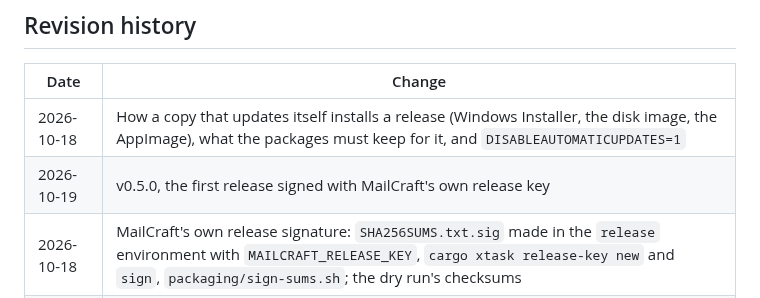
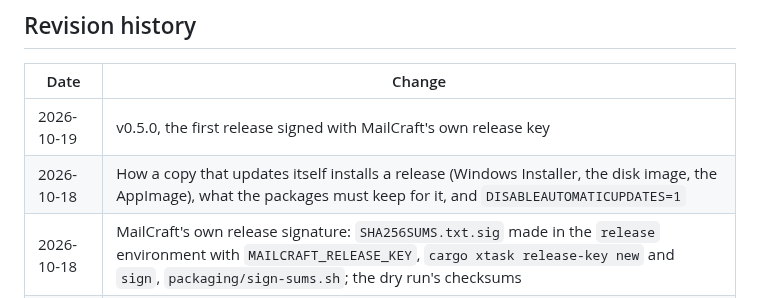
Before and after one commit to AchimGrolimund/mailcraft, a Markdown page: docs/releasing.md, the part around the change. GitHub-like rendering.

Commit message:
docs: the history row at the top
Human-reviewed, AI-assisted, nobody's mailbox harmed.

```diff
--- a/docs/releasing.md
+++ b/docs/releasing.md
@@ -185,8 +185,8 @@ and in the Flatpak (which is granted `org.freedesktop.secrets` for it).
 
 | Date | Change |
 |---|---|
+| 2026-10-19 | v0.5.0, the first release signed with MailCraft's own release key |
 | 2026-10-18 | How a copy that updates itself installs a release (Windows Installer, the disk image, the AppImage), what the packages must keep for it, and `DISABLEAUTOMATICUPDATES=1` |
-| 2026-10-19 | v0.5.0, the first release signed with MailCraft's own release key |
 | 2026-10-18 | MailCraft's own release signature: `SHA256SUMS.txt.sig` made in the `release` environment with `MAILCRAFT_RELEASE_KEY`, `cargo xtask release-key new` and `sign`, `packaging/sign-sums.sh`; the dry run's checksums |
 | 2026-10-16 | Status as it is: v0.1.0 to v0.4.1 published by `release.yml` and `package.yml`, unsigned; riscv64 and the Flathub manifest out of the table (neither is built); what the runners check on every release |
 | 2026-10-16 | Signing secrets in the protected `release` environment, used only for a pushed version tag; dry runs unsigned with no secrets; the workflow makes a draft that a maintainer publishes |
```
